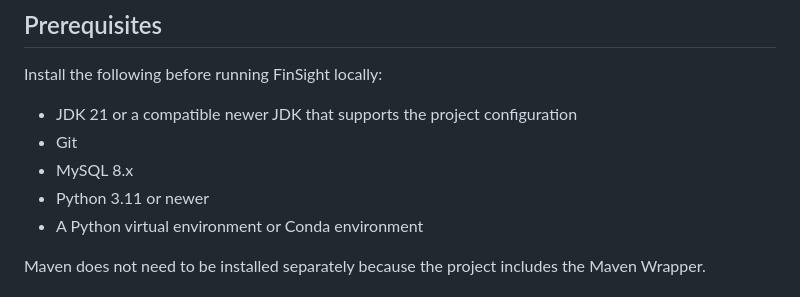
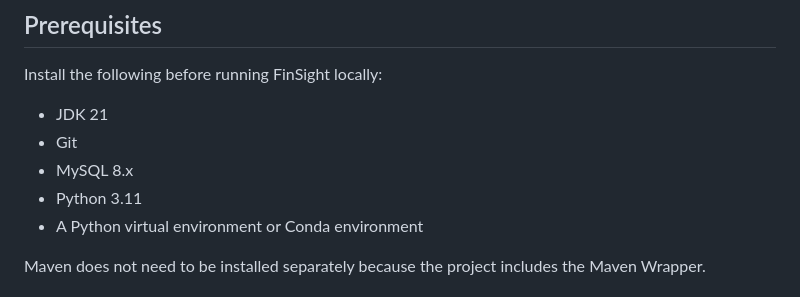
Before and after one commit to taneshvishnu07/FinSight, a Markdown page: README.md, the part around one of its changes. GitHub-like rendering.

```diff
--- a/README.md
+++ b/README.md
@@ -148,10 +148,10 @@ Generated files such as Maven `target/`, Python `__pycache__/`, IDE metadata, te
 
 Install the following before running FinSight locally:
 
-- JDK 21 or a compatible newer JDK that supports the project configuration
+- JDK 21
 - Git
 - MySQL 8.x
-- Python 3.11 or newer
+- Python 3.11
 - A Python virtual environment or Conda environment
 
 Maven does not need to be installed separately because the project includes the Maven Wrapper.
```
Also changed, not shown: other parts of README.md (+1 -1 lines).
